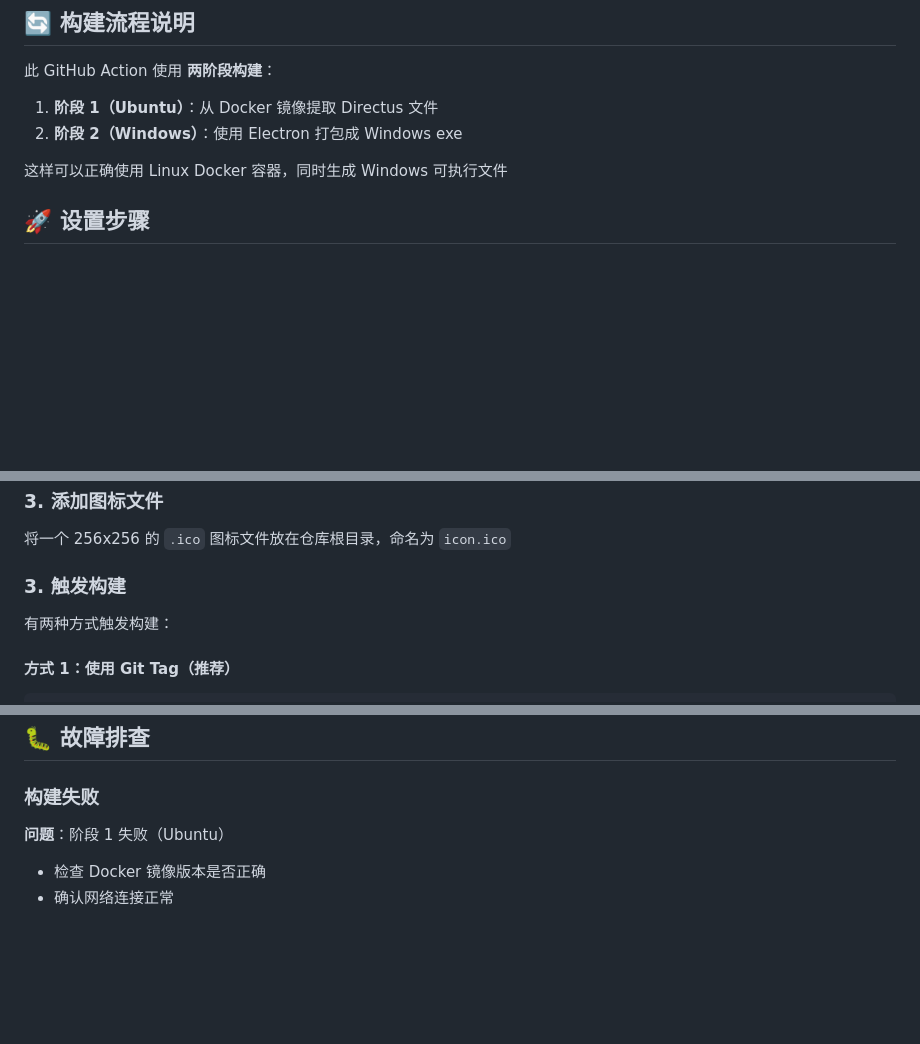
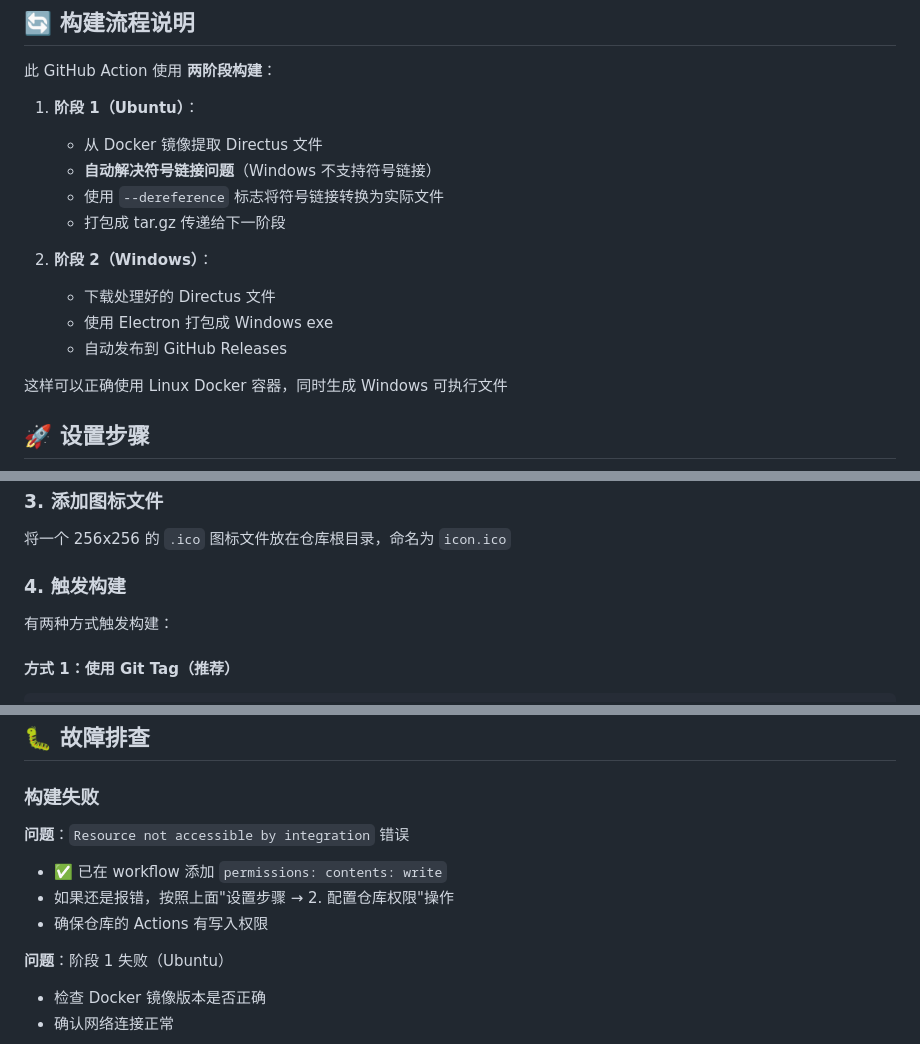
Before and after one commit to ljzhsq2/Build-Directus-Electron-App, a Markdown page: README.md, 3 parts joined by grey strips. GitHub-like rendering; blank space fills up the shorter version.

```diff
--- a/README.md
+++ b/README.md
@@ -9,8 +9,16 @@
 
 此 GitHub Action 使用 **两阶段构建**：
 
-1. **阶段 1（Ubuntu）**：从 Docker 镜像提取 Directus 文件
-2. **阶段 2（Windows）**：使用 Electron 打包成 Windows exe
+1. **阶段 1（Ubuntu）**：
+   - 从 Docker 镜像提取 Directus 文件
+   - **自动解决符号链接问题**（Windows 不支持符号链接）
+   - 使用 `--dereference` 标志将符号链接转换为实际文件
+   - 打包成 tar.gz 传递给下一阶段
+
+2. **阶段 2（Windows）**：
+   - 下载处理好的 Directus 文件
+   - 使用 Electron 打包成 Windows exe
+   - 自动发布到 GitHub Releases
 
 这样可以正确使用 Linux Docker 容器，同时生成 Windows 可执行文件
 
@@ -44,7 +52,7 @@ your-repo/
 
 将一个 256x256 的 `.ico` 图标文件放在仓库根目录，命名为 `icon.ico`
 
-### 3. 触发构建
+### 4. 触发构建
 
 有两种方式触发构建：
 
@@ -137,6 +145,11 @@ DB_PASSWORD: 'password'
 
 ### 构建失败
 
+**问题**：`Resource not accessible by integration` 错误
+- ✅ 已在 workflow 添加 `permissions: contents: write`
+- 如果还是报错，按照上面"设置步骤 → 2. 配置仓库权限"操作
+- 确保仓库的 Actions 有写入权限
+
 **问题**：阶段 1 失败（Ubuntu）
 - 检查 Docker 镜像版本是否正确
 - 确认网络连接正常
```
